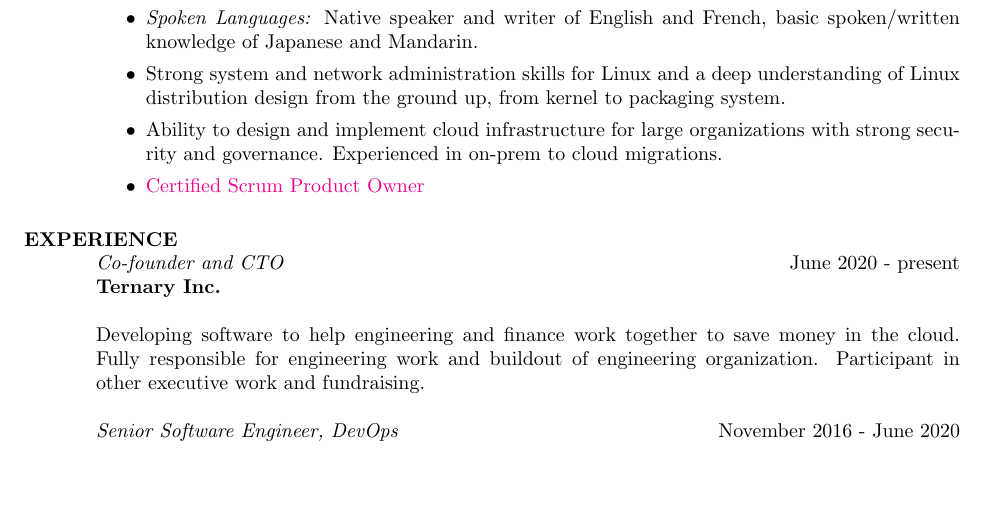
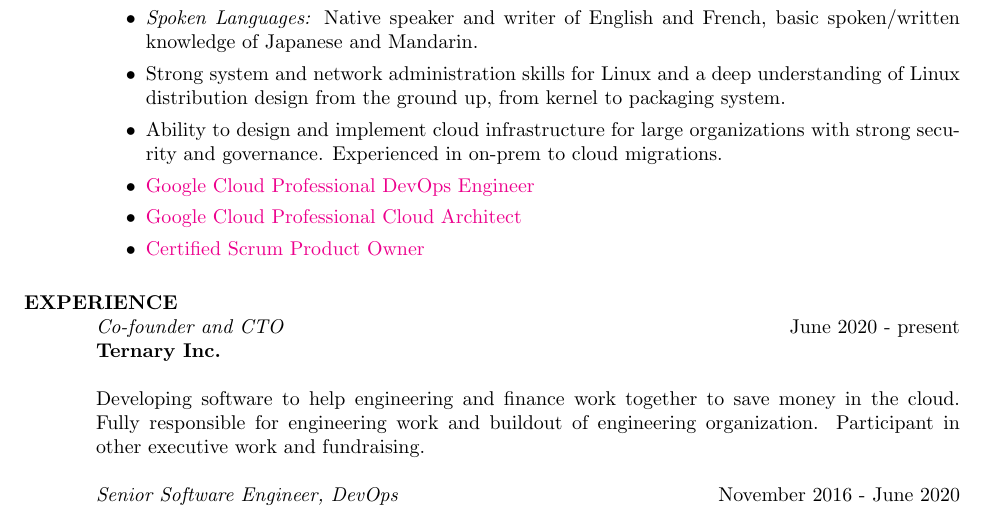
Before and after one commit to joshk0/resume, a LaTeX CV (resume.tex): part of page 1 of 3, cut so that both start at the same text, the shorter picture padded with empty space. Compiled offline with pdfLaTeX.

Commit message:
Add certifications

```diff
--- a/resume.tex
+++ b/resume.tex
@@ -47,6 +47,8 @@ empathy and understanding.
 \item Ability to design and implement cloud infrastructure for large
   organizations with strong security and governance. Experienced in
   on-prem to cloud migrations.
+\item \href{https://www.credential.net/cd3db6be-f769-4350-96fa-1d782c3f30fb?key=04b38dbf7ab7c0b9672ca5e04b9dd3b0d196b34f5a3b588bffb7d804bd547add}{Google Cloud Professional DevOps Engineer}
+\item \href{https://www.credential.net/d61c9e7b-bc7d-4861-9dfe-a6aed8b542d3?key=da80861799e43a3181cb466ca22ecc3ed17d34d42422c40b4b834299d62dabaa}{Google Cloud Professional Cloud Architect}
 \item \href{http://bcert.me/sfcqbkgtf}{Certified Scrum Product Owner}
 \end{itemize}
 
```
